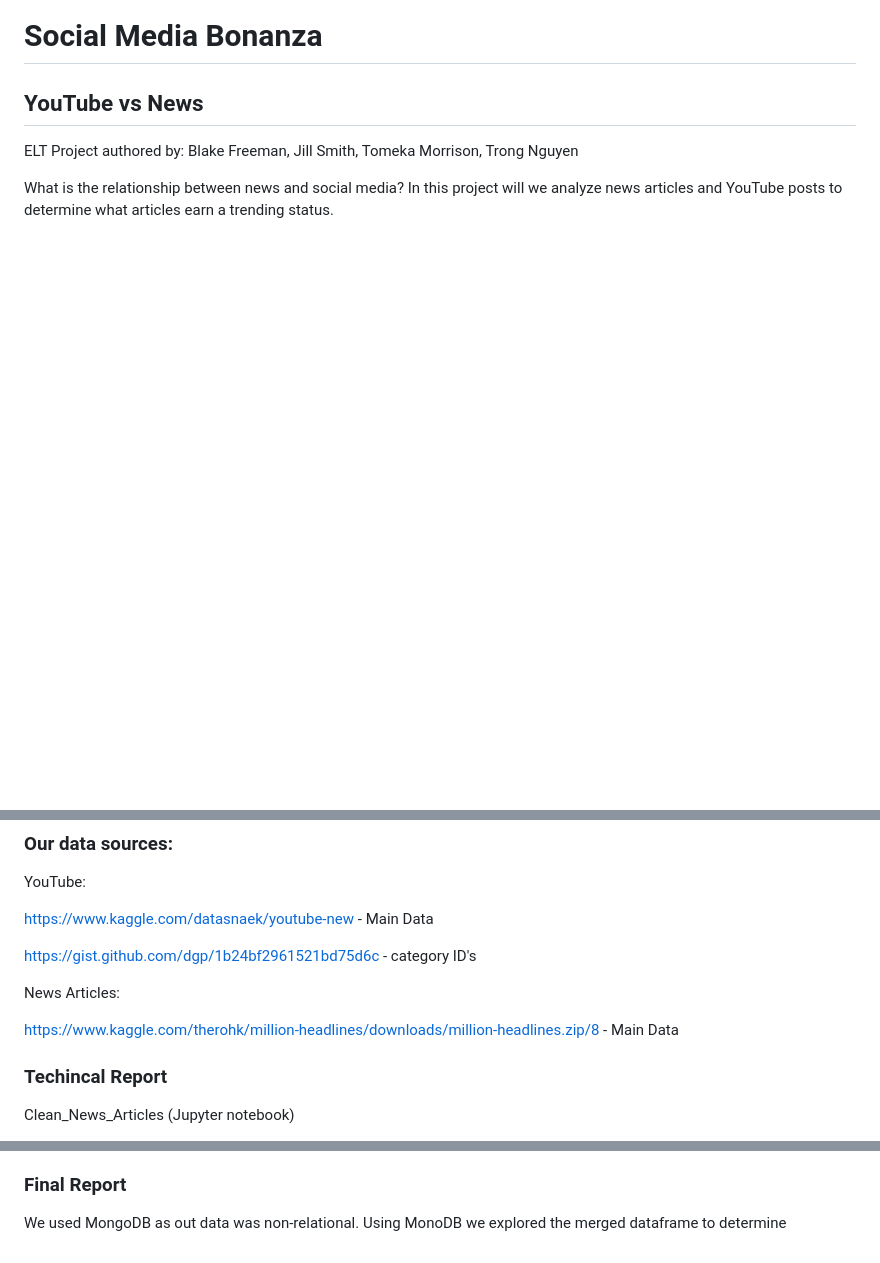
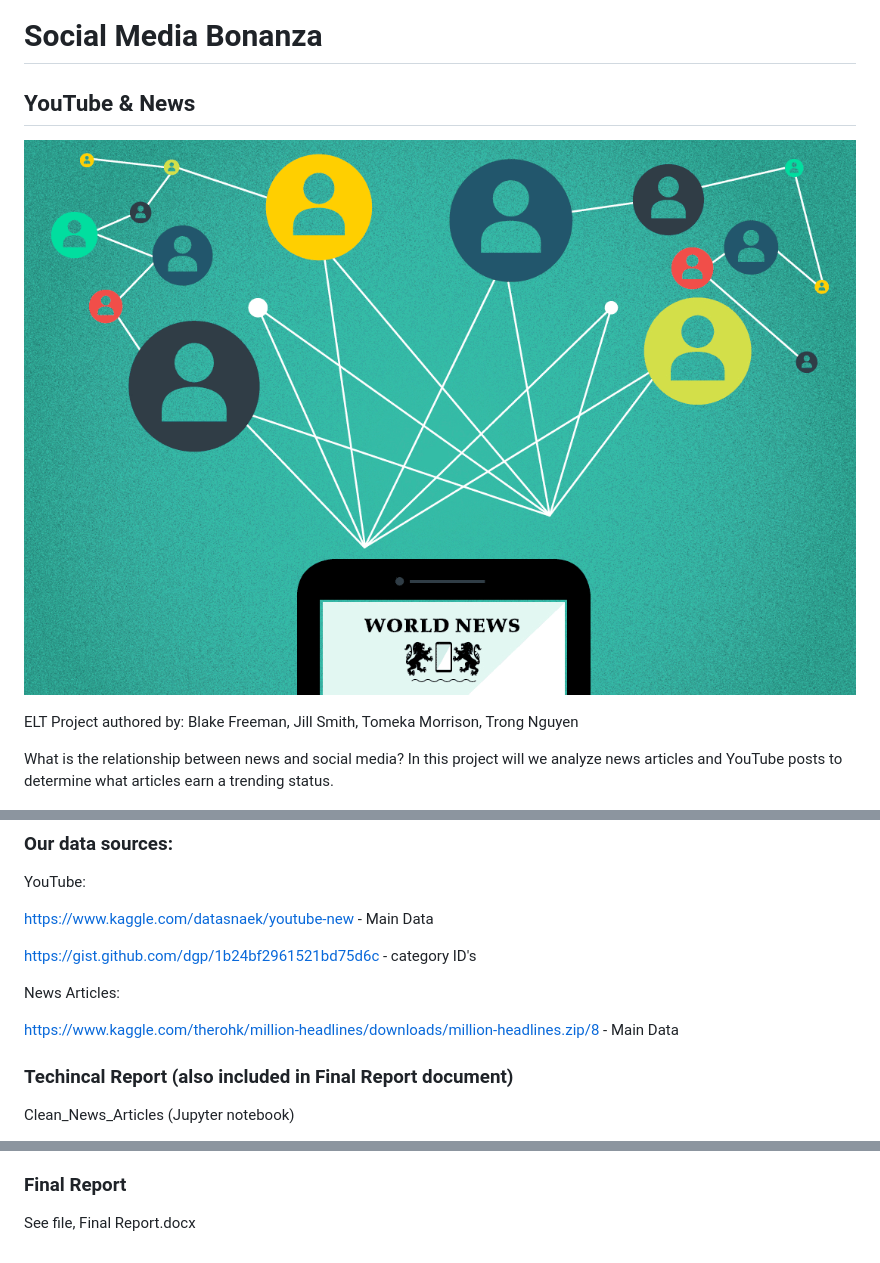
Before and after one commit to smith-jj/Social_Media_Bonanza, a Markdown page: README.md, 3 parts joined by grey strips. Drawn GitHub-style; pictures changed too: SocialMedia.gif (added); blank space fills up the shorter version.

```diff
--- a/README.md
+++ b/README.md
@@ -1,5 +1,7 @@
 # Social Media Bonanza
-## YouTube vs News
+## YouTube & News
+
+![](SocialMedia.gif)
 
 ELT Project authored by: Blake Freeman, Jill Smith, Tomeka Morrison, Trong Nguyen
 
@@ -17,7 +19,8 @@ News Articles:
 
 https://www.kaggle.com/therohk/million-headlines/downloads/million-headlines.zip/8 - Main Data
 
-### Techincal Report
+
+### Techincal Report (also included in Final Report document)
 Clean_News_Articles (Jupyter notebook)
 * Import articles csv files using pandas and create dataframes.
     * Files used: ArticlesJan2018, ArticlesFeb2018, ArticlesMarch2018, ArticlesApril2018
@@ -44,5 +47,4 @@ Social_Media_Bonaza (Jupyter Notebook)
 * Use pymongo added the merged dataframe to MongoDB
 
 ### Final Report
-We used MongoDB as out data was non-relational.
-Using MonoDB we explored the merged dataframe to determine
+See file, Final Report.docx
```
Also changed, not shown: youtube_news.png (added).
